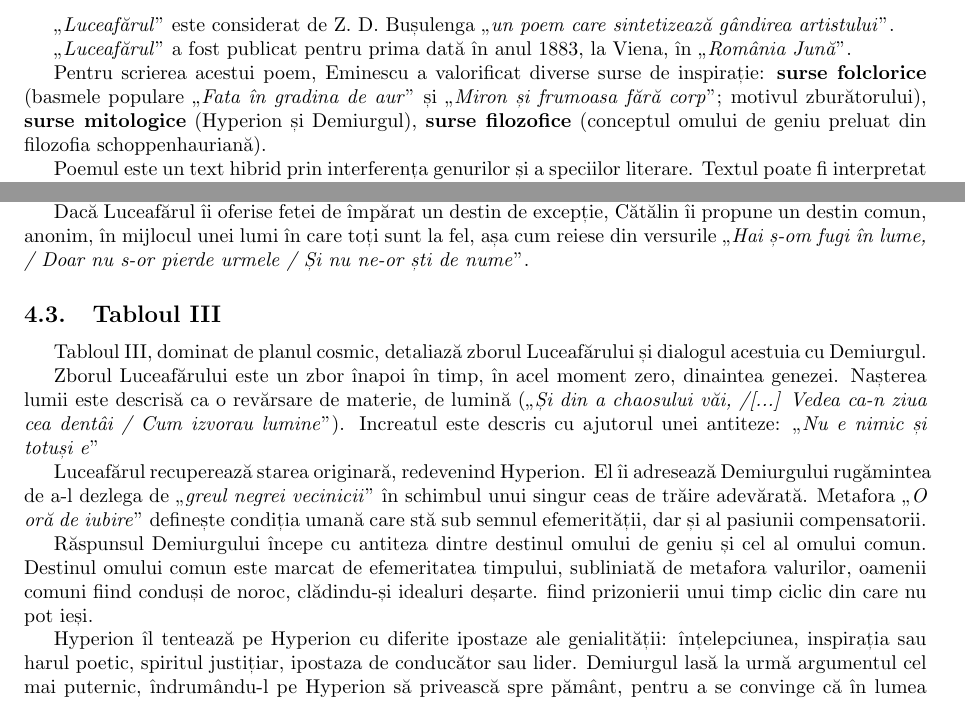
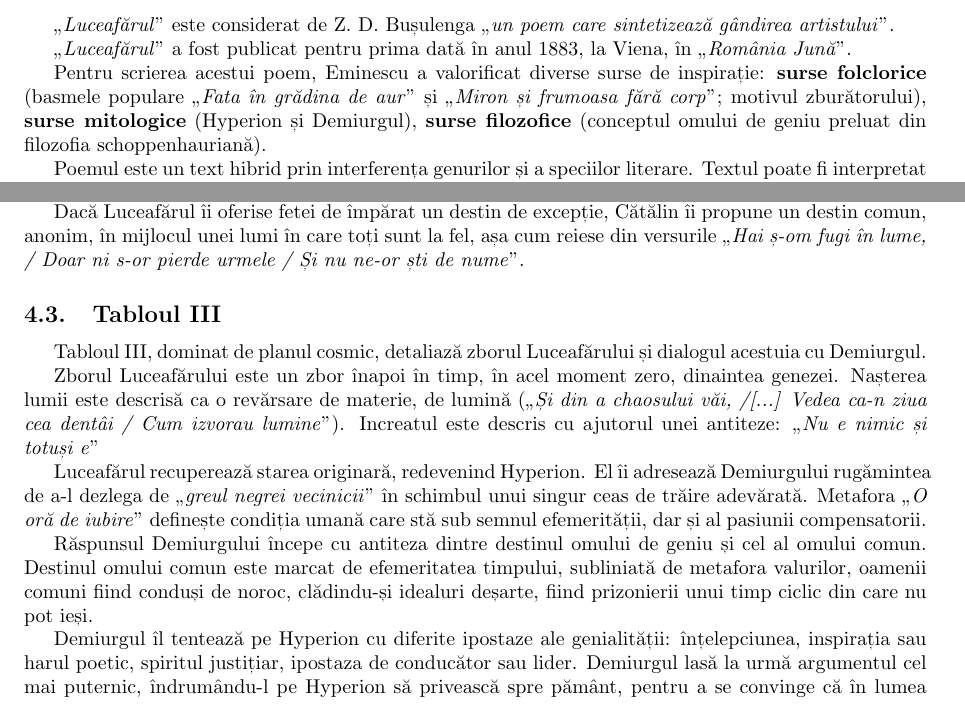
Before and after one commit to ALEX11BR/TeorieBac, a LaTeX document (Română/Eminescu.tex): two parts of pages 1 and 2 of 3, joined at a grey line, cut so that both start at the same text. Compiled offline with pdfLaTeX.

Commit message:
am mai reparat iar la eminescu

```diff
--- a/Română/Eminescu.tex
+++ b/Română/Eminescu.tex
@@ -536,7 +536,7 @@ Nemuritor şi rece. \\!
 
 \qu{Luceafărul} a fost publicat pentru prima dată în anul 1883, la Viena, în \qu{România Jună}.
 
-Pentru scrierea acestui poem, Eminescu a valorificat diverse surse de inspirație: \textbf{surse folclorice} (basmele populare \qu{Fata în gradina de aur} și \qu{Miron și frumoasa fără corp}; motivul zburătorului), \textbf{surse mitologice} (Hyperion și Demiurgul), \textbf{surse filozofice} (conceptul omului de geniu preluat din filozofia schoppenhauriană).
+Pentru scrierea acestui poem, Eminescu a valorificat diverse surse de inspirație: \textbf{surse folclorice} (basmele populare \qu{Fata în grădina de aur} și \qu{Miron și frumoasa fără corp}; motivul zburătorului), \textbf{surse mitologice} (Hyperion și Demiurgul), \textbf{surse filozofice} (conceptul omului de geniu preluat din filozofia schoppenhauriană).
 
 Poemul este un text hibrid prin interferența genurilor și a speciilor literare. Textul poate fi interpretat ca o \textbf{meditație filozofică} pe tema condiției umane duale, prinse între un destin lipsit de ideal și dorința de a ieși din acest destin. În același timp, poemul poate fi interpretat ca \textbf{alegorie} pe tema condiției omului de geniu în lume. În sensul acest, Eminescu oferă cea mai elocventă explicație: \qu{Pe de o parte, geniul nu cunoaște nici moarte, numele lui scapă de noaptea uitării, pe de altă parte, aici pe pământ nu e capabil nici de a ferici pe cineva, nici de a fi fericit. El n-are moarte, dar n-are nici noroc}.
 
@@ -577,7 +577,7 @@ Jocul erotic inițiat de Cătălin este asociat cu o vânătoare dominată de vi
 
 Oscilarea fetei între planul cosmic și cel terestru sugerează dorul mistuitor de Luceafăr și tristețea conștientizării acestei iubiri imposibile: \qu{În veci îl voi iubi, și-n veci / Va rămânea departe...}.
 
-Dacă Luceafărul îi oferise fetei de împărat un destin de excepție, Cătălin îi propune un destin comun, anonim, în mijlocul unei lumi în care toți sunt la fel, așa cum reiese din versurile \qu{Hai ș-om fugi în lume, / Doar nu s-or pierde urmele / Și nu ne-or ști de nume}.
+Dacă Luceafărul îi oferise fetei de împărat un destin de excepție, Cătălin îi propune un destin comun, anonim, în mijlocul unei lumi în care toți sunt la fel, așa cum reiese din versurile \qu{Hai ș-om fugi în lume, / Doar ni s-or pierde urmele / Și nu ne-or ști de nume}.
 
 \subsection{Tabloul III}
 Tabloul III, dominat de planul cosmic, detaliază zborul Luceafărului și dialogul acestuia cu Demiurgul.
@@ -586,9 +586,9 @@ Zborul Luceafărului este un zbor înapoi în timp, în acel moment zero, dinain
 
 Luceafărul recuperează starea originară, redevenind Hyperion. El îi adresează Demiurgului rugămintea de a-l dezlega de \qu{greul negrei vecinicii} în schimbul unui singur ceas de trăire adevărată. Metafora \qu{O oră de iubire} definește condiția umană care stă sub semnul efemerității, dar și al pasiunii compensatorii.
 
-Răspunsul Demiurgului începe cu antiteza dintre destinul omului de geniu și cel al omului comun. Destinul omului comun este marcat de efemeritatea timpului, subliniată de metafora valurilor, oamenii comuni fiind conduși de noroc, clădindu-și idealuri deșarte. fiind prizonierii unui timp ciclic din care nu pot ieși.
+Răspunsul Demiurgului începe cu antiteza dintre destinul omului de geniu și cel al omului comun. Destinul omului comun este marcat de efemeritatea timpului, subliniată de metafora valurilor, oamenii comuni fiind conduși de noroc, clădindu-și idealuri deșarte, fiind prizonierii unui timp ciclic din care nu pot ieși.
 
-Hyperion îl tentează pe Hyperion cu diferite ipostaze ale genialității: înțelepciunea, inspirația sau harul poetic, spiritul justițiar, ipostaza de conducător sau lider. Demiurgul lasă la urmă argumentul cel mai puternic, îndrumându-l pe Hyperion să privească spre pământ, pentru a se convinge că în lumea iubirilor efemere, pentru el nu mai există loc: \qu{Întoarce-te, te-ndreaptă / Spre-acel pământ rătăcitor / Și vezi ce te așteaptă}.
+Demiurgul îl tentează pe Hyperion cu diferite ipostaze ale genialității: înțelepciunea, inspirația sau harul poetic, spiritul justițiar, ipostaza de conducător sau lider. Demiurgul lasă la urmă argumentul cel mai puternic, îndrumându-l pe Hyperion să privească spre pământ, pentru a se convinge că în lumea iubirilor efemere, pentru el nu mai există loc: \qu{Întoarce-te, te-ndreaptă / Spre-acel pământ rătăcitor / Și vezi ce te așteaptă}.
 
 \subsection{Tabloul IV}
 Tabloul IV debutează cu un pastel terestru. Este vorba despre un cadru nocturn care are un rol protector, care sintetizează aceleași motive literare din idilele eminesciene: cuplul de îndrăgostiți retrași în mijlocul naturii, codrul, lacul, teiul, luna.
```
Also changed, not shown: Română/Eminescu.pdf.
